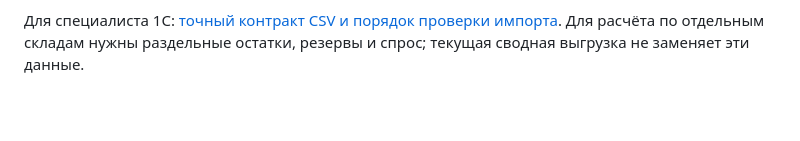
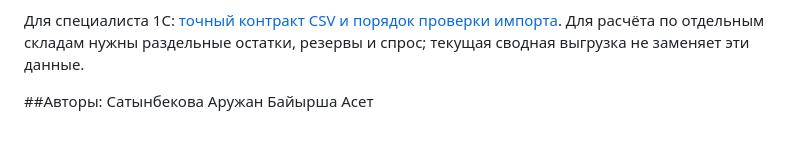
Before and after one commit to BAITC-Hacks/hack-9fd41289-finplex, a Markdown page: README.md, the part around the change. GitHub-like rendering; blank space fills up the shorter version.

```diff
--- a/README.md
+++ b/README.md
@@ -164,3 +164,7 @@ LLM отключён по умолчанию. Для явного включен
 Структура: `backend/app/core` — загрузчики, расчёт, алерты; `datasets.py` — объединение и версия источников; `orders.py` — SQLite/CSV; `main.py` — API; `frontend` — интерфейс; `backend/tests` — проверки. `PRD.txt` — исходный план продукта, а не утверждение о фактически реализованных функциях.
 
 Для специалиста 1С: [точный контракт CSV и порядок проверки импорта](docs/1C_EXPORT.md). Для расчёта по отдельным складам нужны раздельные остатки, резервы и спрос; текущая сводная выгрузка не заменяет эти данные.
+
+##Aвторы:
+Сатынбекова Аружан
+Байырша Асет
```
